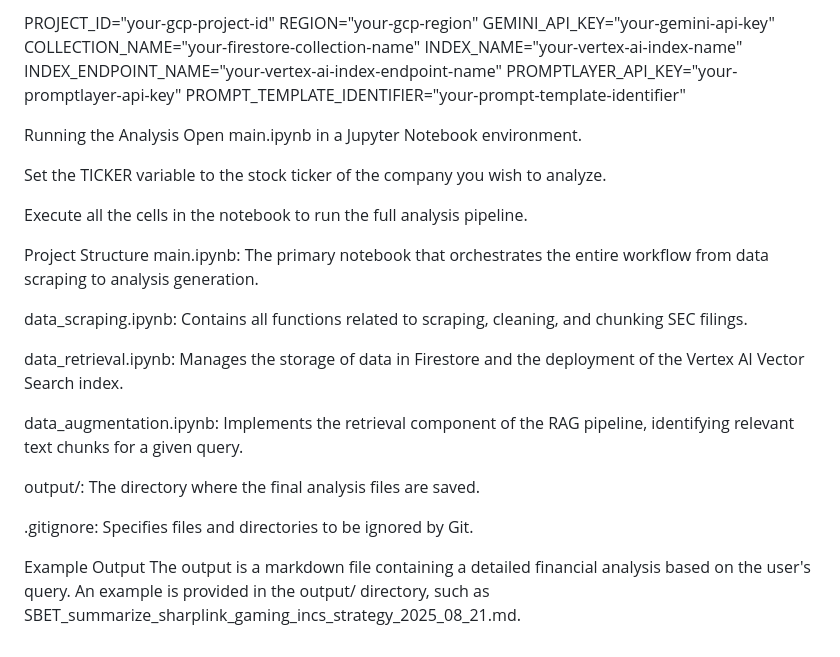
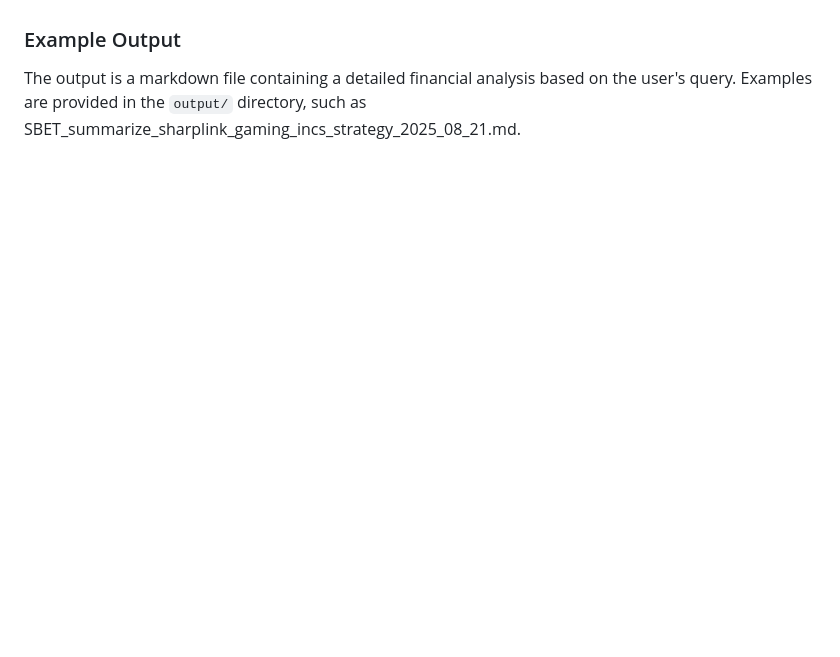
Before and after one commit to honcyeung/AI-Powered-SEC-Filing-Analysis, a Markdown page: README.md, the part around the change printed below. GitHub-like rendering; blank space fills up the shorter version.

```diff
--- a/README.md
+++ b/README.md
@@ -83,31 +36,2 @@ Create a .env file in the root directory of the project and add the following en
-PROJECT_ID="your-gcp-project-id"
-REGION="your-gcp-region"
-GEMINI_API_KEY="your-gemini-api-key"
-COLLECTION_NAME="your-firestore-collection-name"
-INDEX_NAME="your-vertex-ai-index-name"
-INDEX_ENDPOINT_NAME="your-vertex-ai-index-endpoint-name"
-PROMPTLAYER_API_KEY="your-promptlayer-api-key"
-PROMPT_TEMPLATE_IDENTIFIER="your-prompt-template-identifier"
-
-Running the Analysis
-Open main.ipynb in a Jupyter Notebook environment.
-
-Set the TICKER variable to the stock ticker of the company you wish to analyze.
-
-Execute all the cells in the notebook to run the full analysis pipeline.
-
-Project Structure
-main.ipynb: The primary notebook that orchestrates the entire workflow from data scraping to analysis generation.
-
-data_scraping.ipynb: Contains all functions related to scraping, cleaning, and chunking SEC filings.
-
-data_retrieval.ipynb: Manages the storage of data in Firestore and the deployment of the Vertex AI Vector Search index.
-
-data_augmentation.ipynb: Implements the retrieval component of the RAG pipeline, identifying relevant text chunks for a given query.
-
-output/: The directory where the final analysis files are saved.
-
-.gitignore: Specifies files and directories to be ignored by Git.
-
-Example Output
-The output is a markdown file containing a detailed financial analysis based on the user's query. An example is provided in the output/ directory, such as SBET_summarize_sharplink_gaming_incs_strategy_2025_08_21.md.
+### Example Output
+The output is a markdown file containing a detailed financial analysis based on the user's query. Examples are provided in the `output/` directory, such as SBET_summarize_sharplink_gaming_incs_strategy_2025_08_21.md.
```
Also changed, not shown: other parts of README.md (+27 -74 lines).
